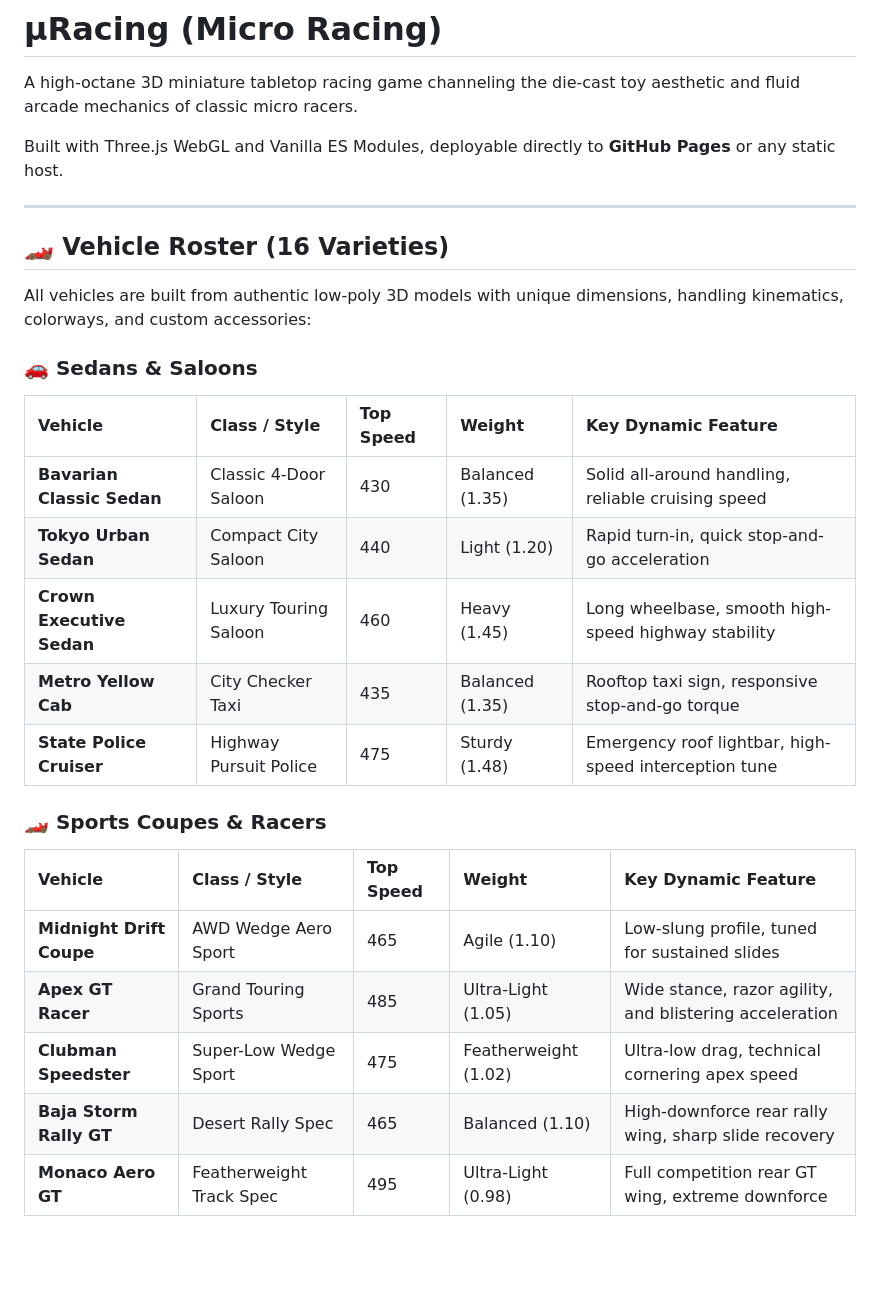
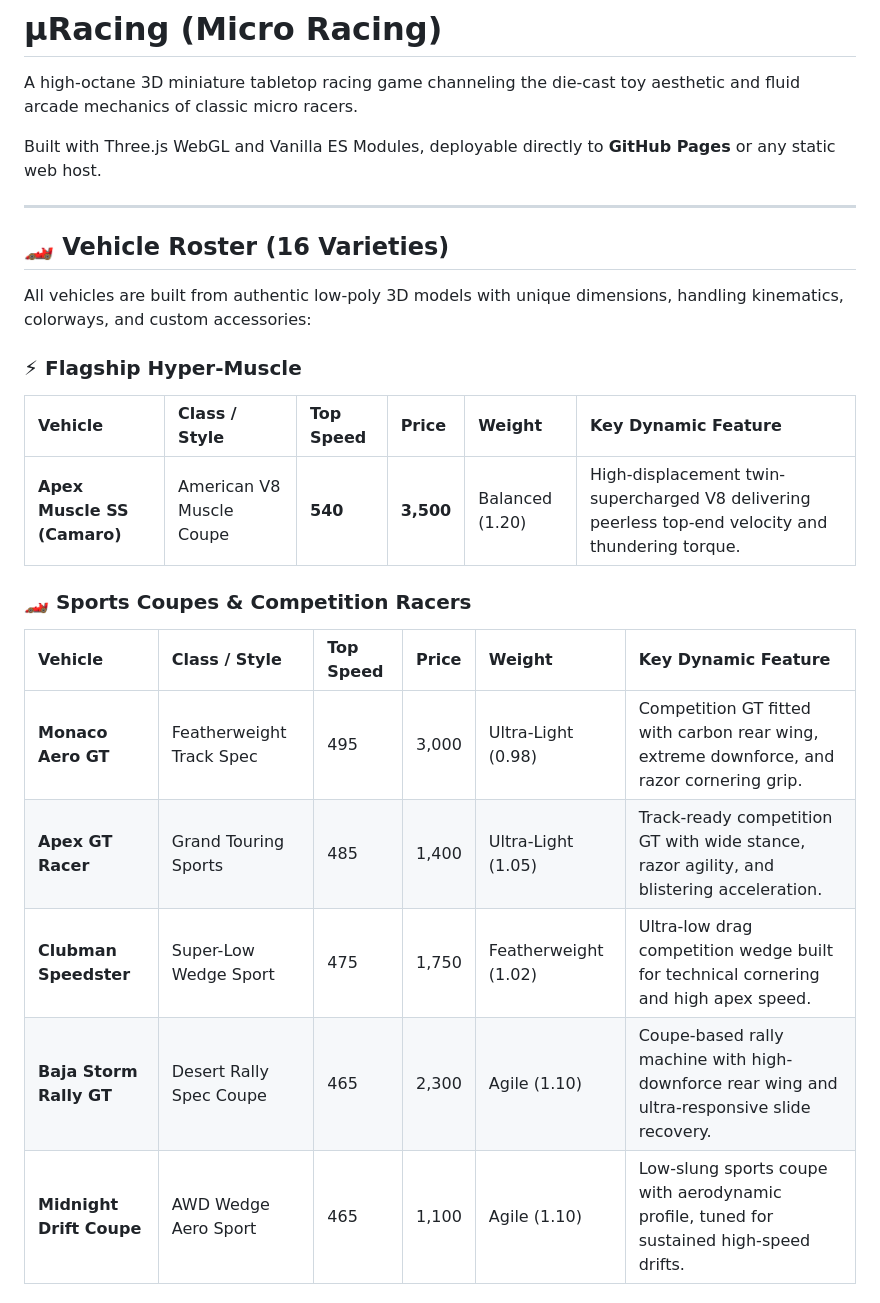
Before and after one commit to mvaisakh/uRacing, a Markdown page: README.md, the part around one of its changes. Rendered like a GitHub page; blank space fills up the shorter version.

```diff
--- a/README.md
+++ b/README.md
@@ -2,7 +2,7 @@
 
 A high-octane 3D miniature tabletop racing game channeling the die-cast toy aesthetic and fluid arcade mechanics of classic micro racers.
 
-Built with Three.js WebGL and Vanilla ES Modules, deployable directly to **GitHub Pages** or any static host.
+Built with Three.js WebGL and Vanilla ES Modules, deployable directly to **GitHub Pages** or any static web host.
 
 ---
 
@@ -10,21 +10,17 @@ Built with Three.js WebGL and Vanilla ES Modules, deployable directly to **GitHu
 
 All vehicles are built from authentic low-poly 3D models with unique dimensions, handling kinematics, colorways, and custom accessories:
 
-### 🚗 Sedans & Saloons
-| Vehicle | Class / Style | Top Speed | Weight | Key Dynamic Feature |
-| :--- | :--- | :--- | :--- | :--- |
-| **Bavarian Classic Sedan** | Classic 4-Door Saloon | 430 | Balanced (1.35) | Solid all-around handling, reliable cruising speed |
-| **Tokyo Urban Sedan** | Compact City Saloon | 440 | Light (1.20) | Rapid turn-in, quick stop-and-go acceleration |
-| **Crown Executive Sedan** | Luxury Touring Saloon | 460 | Heavy (1.45) | Long wheelbase, smooth high-speed highway stability |
-| **Metro Yellow Cab** | City Checker Taxi | 435 | Balanced (1.35) | Rooftop taxi sign, responsive stop-and-go torque |
-| **State Police Cruiser** | Highway Pursuit Police | 475 | Sturdy (1.48) | Emergency roof lightbar, high-speed interception tune |
+### ⚡ Flagship Hyper-Muscle
+| Vehicle | Class / Style | Top Speed | Price | Weight | Key Dynamic Feature |
+| :--- | :--- | :--- | :--- | :--- | :--- |
+| **Apex Muscle SS (Camaro)** | American V8 Muscle Coupe | **540** | **3,500** | Balanced (1.20) | High-displacement twin-supercharged V8 delivering peerless top-end velocity and thundering torque. |
 
-### 🏎️ Sports Coupes & Racers
-| Vehicle | Class / Style | Top Speed | Weight | Key Dynamic Feature |
-| :--- | :--- | :--- | :--- | :--- |
-| **Midnight Drift Coupe** | AWD Wedge Aero Sport | 465 | Agile (1.10) | Low-slung profile, tuned for sustained slides |
-| **Apex GT Racer** | Grand Touring Sports | 485 | Ultra-Light (1.05) | Wide stance, razor agility, and blistering acceleration |
-| **Clubman Speedster** | Super-Low Wedge Sport | 475 | Featherweight (1.02) | Ultra-low drag, technical cornering apex speed |
-| **Baja Storm Rally GT** | Desert Rally Spec | 465 | Balanced (1.10) | High-downforce rear rally wing, sharp slide recovery |
-| **Monaco Aero GT** | Featherweight Track Spec | 495 | Ultra-Light (0.98) | Full competition rear GT wing, extreme downforce |
+### 🏎️ Sports Coupes & Competition Racers
+| Vehicle | Class / Style | Top Speed | Price | Weight | Key Dynamic Feature |
+| :--- | :--- | :--- | :--- | :--- | :--- |
+| **Monaco Aero GT** | Featherweight Track Spec | 495 | 3,000 | Ultra-Light (0.98) | Competition GT fitted with carbon rear wing, extreme downforce, and razor cornering grip. |
+| **Apex GT Racer** | Grand Touring Sports | 485 | 1,400 | Ultra-Light (1.05) | Track-ready competition GT with wide stance, razor agility, and blistering acceleration. |
+| **Clubman Speedster** | Super-Low Wedge Sport | 475 | 1,750 | Featherweight (1.02) | Ultra-low drag competition wedge built for technical cornering and high apex speed. |
+| **Baja Storm Rally GT** | Desert Rally Spec Coupe | 465 | 2,300 | Agile (1.10) | Coupe-based rally machine with high-downforce rear wing and ultra-responsive slide recovery. |
+| **Midnight Drift Coupe** | AWD Wedge Aero Sport | 465 | 1,100 | Agile (1.10) | Low-slung sports coupe with aerodynamic profile, tuned for sustained high-speed drifts. |
 
```
Also changed, not shown: other parts of README.md (+38 -25 lines).
